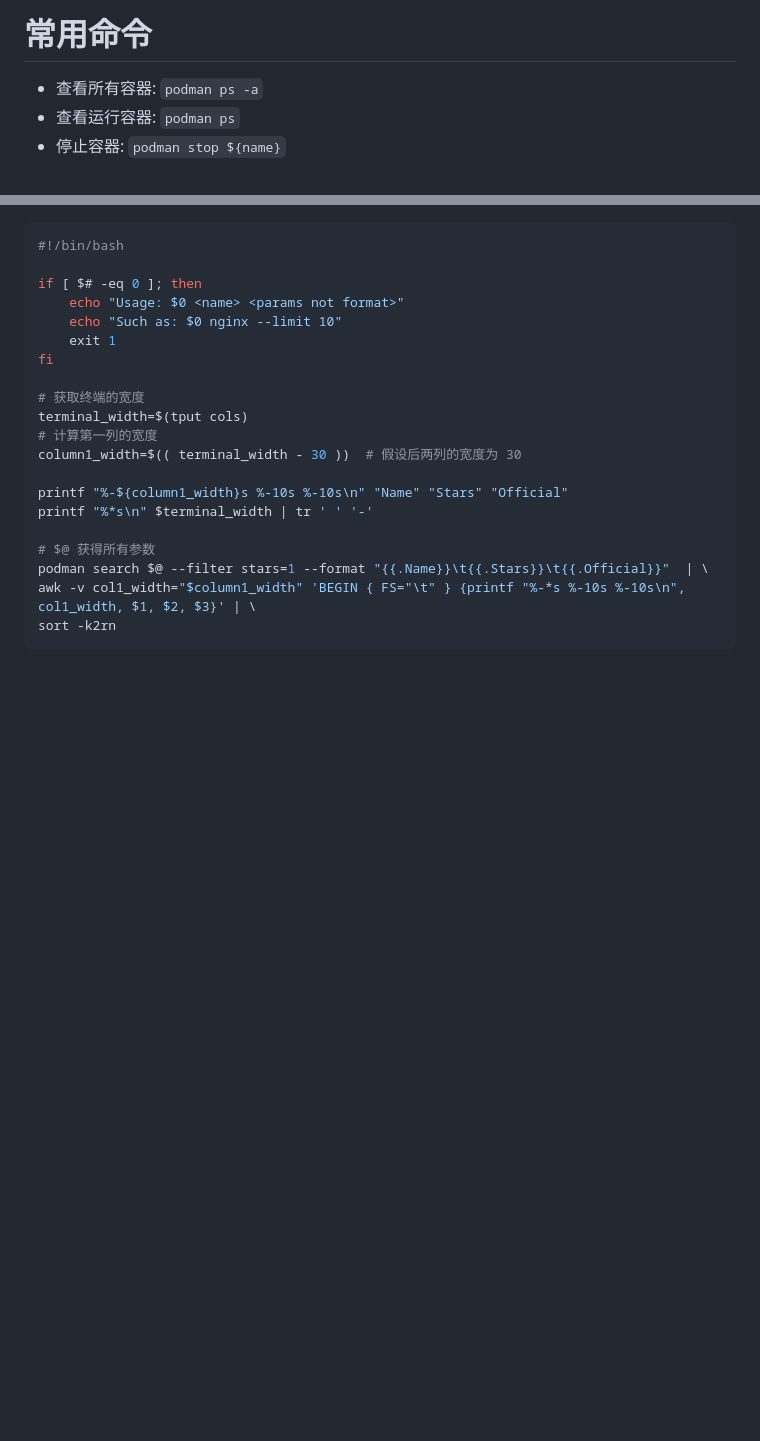
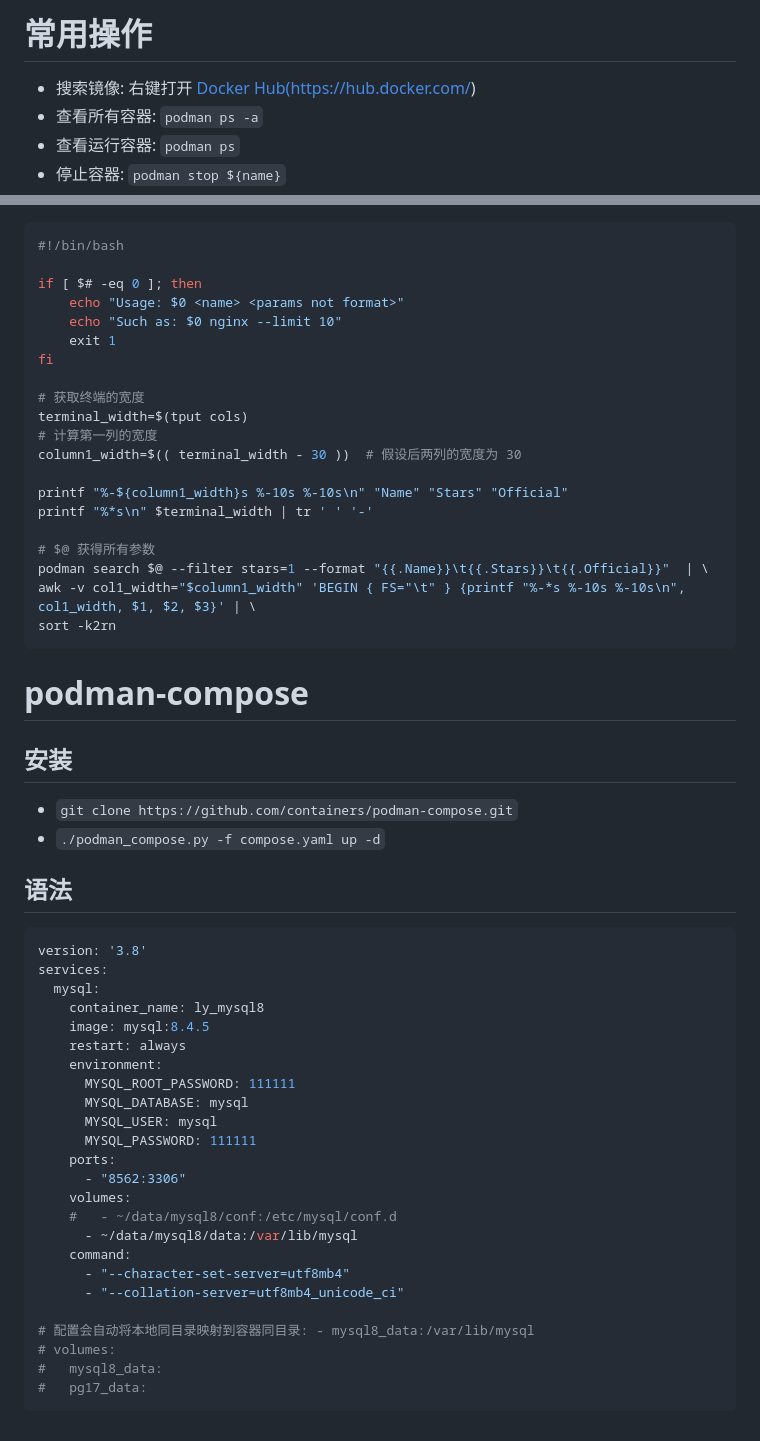
Before and after one commit to liuyaocool/note, a Markdown page: virtual/podman.md, 2 parts joined by grey strips. Drawn GitHub-style; blank space fills up the shorter version.

````diff
--- a/virtual/podman.md
+++ b/virtual/podman.md
@@ -1,5 +1,6 @@
-# 常用命令
+# 常用操作
 
+- 搜索镜像: 右键打开 [Docker Hub(https://hub.docker.com/)](https://hub.docker.com/)
 - 查看所有容器: `podman ps -a`
 - 查看运行容器: `podman ps`
 - 停止容器: `podman stop ${name}`
@@ -103,3 +104,39 @@ podman search $@ --filter stars=1 --format "{{.Name}}\t{{.Stars}}\t{{.Official}}
 awk -v col1_width="$column1_width" 'BEGIN { FS="\t" } {printf "%-*s %-10s %-10s\n", col1_width, $1, $2, $3}' | \
 sort -k2rn
 ```
+
+# podman-compose
+
+## 安装
+
+- `git clone https://github.com/containers/podman-compose.git`
+- `./podman_compose.py -f compose.yaml up -d`
+
+## 语法
+
+```yaml
+version: '3.8'
+services:
+  mysql:
+    container_name: ly_mysql8
+    image: mysql:8.4.5
+    restart: always
+    environment:
+      MYSQL_ROOT_PASSWORD: 111111
+      MYSQL_DATABASE: mysql
+      MYSQL_USER: mysql
+      MYSQL_PASSWORD: 111111
+    ports:
+      - "8562:3306"
+    volumes:
+    #   - ~/data/mysql8/conf:/etc/mysql/conf.d
+      - ~/data/mysql8/data:/var/lib/mysql
+    command:
+      - "--character-set-server=utf8mb4"
+      - "--collation-server=utf8mb4_unicode_ci"
+
+# 配置会自动将本地同目录映射到容器同目录: - mysql8_data:/var/lib/mysql
+# volumes:
+#   mysql8_data:
+#   pg17_data:
+```
````
Also changed, not shown: db/db.md (added, +242 -0 lines), db/mysql.md (added, +58 -0 lines), db/pgsql.md (+25 -3 lines), db/img/fanshirel.png (added), db/img/mysql_hash_index.png (added), 1 other file.
